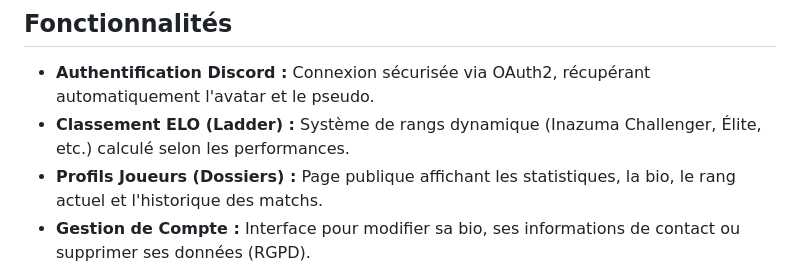
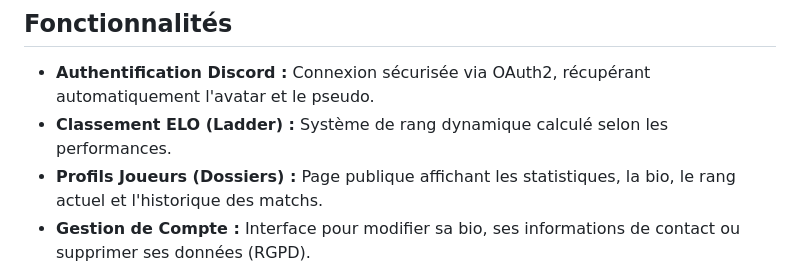
Before and after one commit to killian1307/secteur-v, a Markdown page: README.md, the part around the change. GitHub-like rendering.

```diff
--- a/README.md
+++ b/README.md
@@ -23,7 +23,7 @@ Le projet répond au besoin de structurer la scène compétitive du jeu. Plutôt
 ## Fonctionnalités
 
 * **Authentification Discord :** Connexion sécurisée via OAuth2, récupérant automatiquement l'avatar et le pseudo.
-* **Classement ELO (Ladder) :** Système de rangs dynamique (Inazuma Challenger, Élite, etc.) calculé selon les performances.
+* **Classement ELO (Ladder) :** Système de rang dynamique calculé selon les performances.
 * **Profils Joueurs (Dossiers) :** Page publique affichant les statistiques, la bio, le rang actuel et l'historique des matchs.
 * **Gestion de Compte :** Interface pour modifier sa bio, ses informations de contact ou supprimer ses données (RGPD).
 
```
